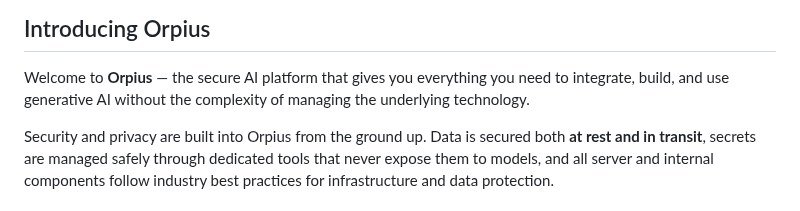
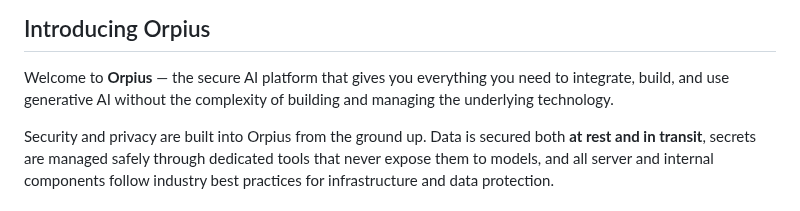
Before and after one commit to Orpius/SDK, a Markdown page: docs/UserGuide/index.md, the part around the change. Rendered like a GitHub page.

Commit message:
add 'building'

```diff
--- a/docs/UserGuide/index.md
+++ b/docs/UserGuide/index.md
@@ -59,7 +59,7 @@
 
 Welcome to **Orpius** — the secure AI platform that gives you everything
 you need to integrate, build, and use generative AI
-without the complexity of managing the underlying technology.
+without the complexity of building and managing the underlying technology.
 
 Security and privacy are built into Orpius from the ground up.
 Data is secured both **at rest and in transit**, secrets are managed safely
```
